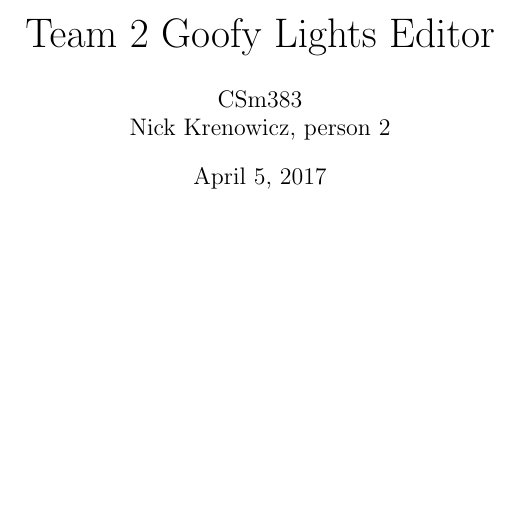
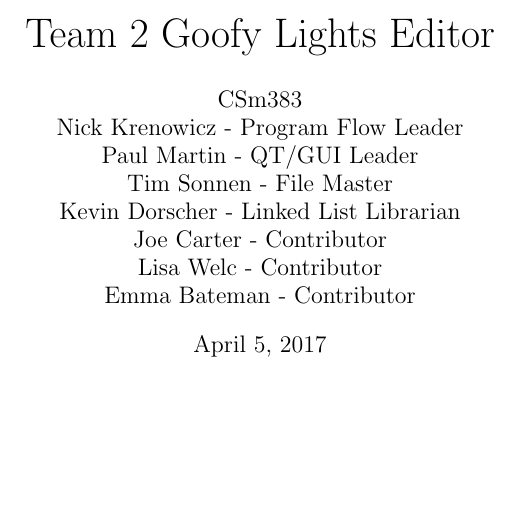
Before and after one commit to CS383Team2/Goofy_Lights_Editor, a LaTeX document (doc/Goofy_Lights_Editor_Master_Doc.tex): part of page 1 of 26, cut so that both start at the same text. The pictures show the PDF file doc/Goofy_Lights_Editor_Master_Doc.pdf that the author committed with the source.

Commit message:
Doc: Master Doc added names

```diff
--- a/doc/Goofy_Lights_Editor_Master_Doc.tex
+++ b/doc/Goofy_Lights_Editor_Master_Doc.tex
@@ -87,7 +87,14 @@
 
 \title{\huge Team 2 Goofy Lights Editor}
 \author{CSm383 \\
-	Nick Krenowicz, person 2}
+	Nick Krenowicz - Program Flow Leader \\
+	Paul Martin - QT/GUI Leader\\
+	Tim Sonnen - File Master \\
+	Kevin Dorscher - Linked List Librarian \\
+	Joe Carter - Contributor \\
+	Lisa Welc - Contributor \\
+	Emma Bateman - Contributor
+	}
 \date{\today} % Activate to display a given date or no date (if empty),
          % otherwise the current date is printed
 
```
Also changed, not shown: doc/Goofy_Lights_Editor_Master_Doc.pdf.
